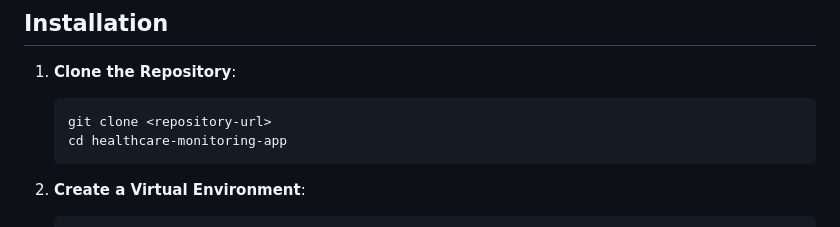
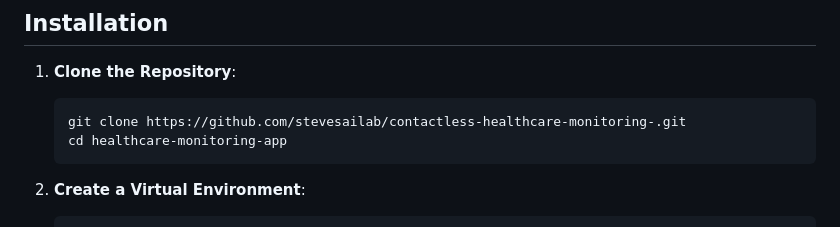
Before and after one commit to stevesailab/contactless-healthcare-monitor, a Markdown page: README.md, the part around the change. Rendered like a GitHub page.

````diff
--- a/README.md
+++ b/README.md
@@ -18,7 +18,7 @@ This is a Flask-based web application designed to process video input and estima
 ## Installation
 1. **Clone the Repository**:
    ```bash
-   git clone <repository-url>
+   git clone https://github.com/stevesailab/contactless-healthcare-monitoring-.git
    cd healthcare-monitoring-app
    ```
 
````
